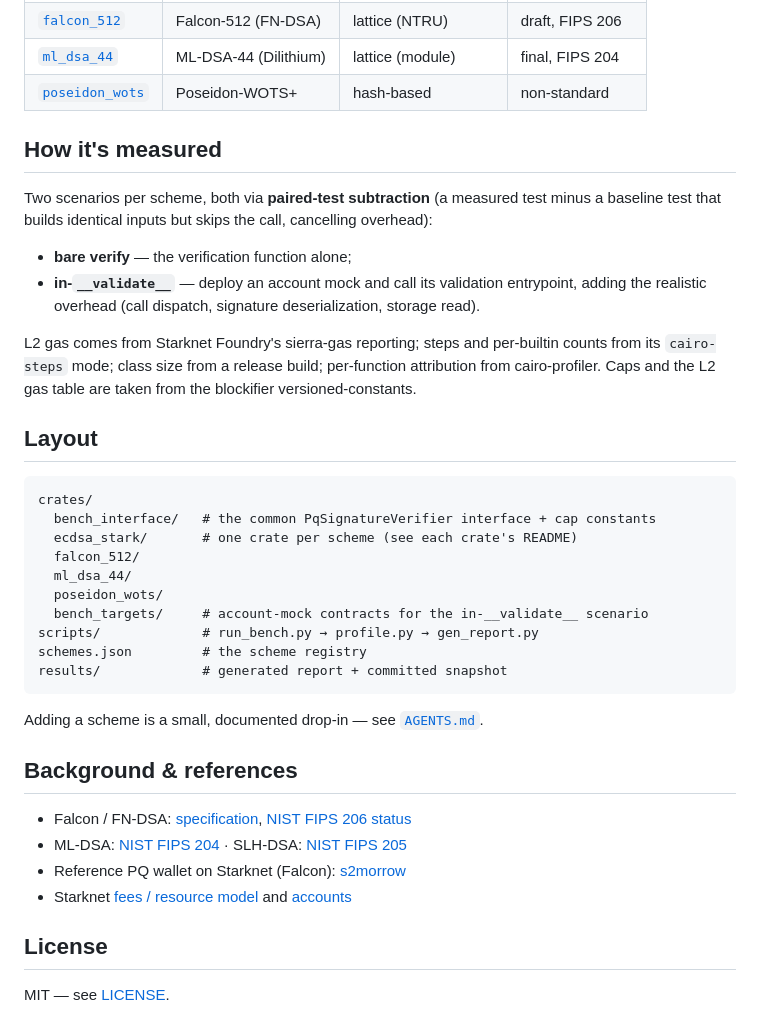
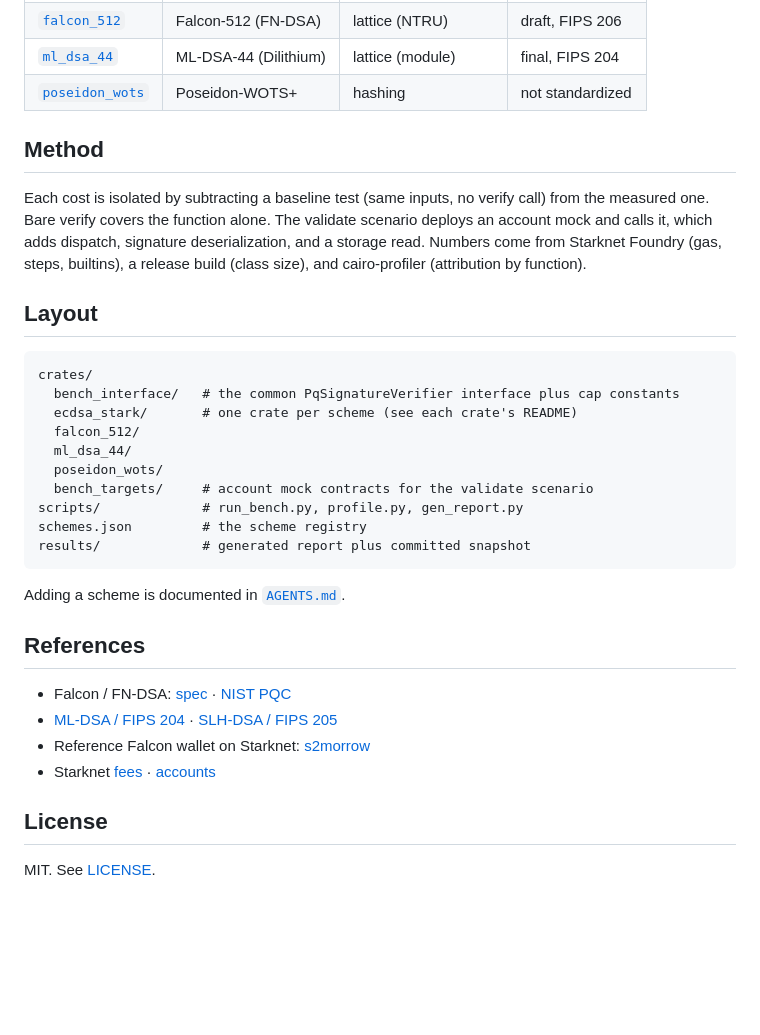
Before and after one commit to ericnordelo/pq-verifiers, a Markdown page: README.md, the part around one of its changes. Drawn GitHub-style; blank space fills up the shorter version.

````diff
--- a/README.md
+++ b/README.md
@@ -79,47 +65,42 @@ make test       # just run the test suite
 | [`falcon_512`](crates/falcon_512) | Falcon-512 (FN-DSA) | lattice (NTRU) | draft, FIPS 206 |
 | [`ml_dsa_44`](crates/ml_dsa_44) | ML-DSA-44 (Dilithium) | lattice (module) | final, FIPS 204 |
-| [`poseidon_wots`](crates/poseidon_wots) | Poseidon-WOTS+ | hash-based | non-standard |
+| [`poseidon_wots`](crates/poseidon_wots) | Poseidon-WOTS+ | hashing | not standardized |
 
-## How it's measured
+## Method
 
-Two scenarios per scheme, both via **paired-test subtraction** (a measured test minus a
-baseline test that builds identical inputs but skips the call, cancelling overhead):
-
-- **bare verify** — the verification function alone;
-- **in-`__validate__`** — deploy an account mock and call its validation entrypoint, adding
-  the realistic overhead (call dispatch, signature deserialization, storage read).
-
-L2 gas comes from Starknet Foundry's sierra-gas reporting; steps and per-builtin counts from
-its `cairo-steps` mode; class size from a release build; per-function attribution from
-cairo-profiler. Caps and the L2 gas table are taken from the blockifier versioned-constants.
+Each cost is isolated by subtracting a baseline test (same inputs, no verify call) from the
+measured one. Bare verify covers the function alone. The validate scenario deploys an account
+mock and calls it, which adds dispatch, signature deserialization, and a storage read.
+Numbers come from Starknet Foundry (gas, steps, builtins), a release build (class size), and
+cairo-profiler (attribution by function).
 
 ## Layout
 
 ```
 crates/
-  bench_interface/   # the common PqSignatureVerifier interface + cap constants
+  bench_interface/   # the common PqSignatureVerifier interface plus cap constants
   ecdsa_stark/       # one crate per scheme (see each crate's README)
   falcon_512/
   ml_dsa_44/
   poseidon_wots/
-  bench_targets/     # account-mock contracts for the in-__validate__ scenario
-scripts/             # run_bench.py → profile.py → gen_report.py
+  bench_targets/     # account mock contracts for the validate scenario
+scripts/             # run_bench.py, profile.py, gen_report.py
 schemes.json         # the scheme registry
-results/             # generated report + committed snapshot
+results/             # generated report plus committed snapshot
 ```
 
-Adding a scheme is a small, documented drop-in — see [`AGENTS.md`](AGENTS.md).
+Adding a scheme is documented in [`AGENTS.md`](AGENTS.md).
 
-## Background & references
+## References
 
-- Falcon / FN-DSA: [specification](https://falcon-sign.info/falcon.pdf),
-  [NIST FIPS 206 status](https://csrc.nist.gov/projects/post-quantum-cryptography)
-- ML-DSA: [NIST FIPS 204](https://nvlpubs.nist.gov/nistpubs/fips/nist.fips.204.pdf) ·
-  SLH-DSA: [NIST FIPS 205](https://nvlpubs.nist.gov/nistpubs/fips/nist.fips.205.pdf)
-- Reference PQ wallet on Starknet (Falcon): [s2morrow](https://github.com/feltroidprime/s2morrow)
-- Starknet [fees / resource model](https://docs.starknet.io/learn/protocol/fees) and
+- Falcon / FN-DSA: [spec](https://falcon-sign.info/falcon.pdf) ·
+  [NIST PQC](https://csrc.nist.gov/projects/post-quantum-cryptography)
+- [ML-DSA / FIPS 204](https://nvlpubs.nist.gov/nistpubs/fips/nist.fips.204.pdf) ·
+  [SLH-DSA / FIPS 205](https://nvlpubs.nist.gov/nistpubs/fips/nist.fips.205.pdf)
+- Reference Falcon wallet on Starknet: [s2morrow](https://github.com/feltroidprime/s2morrow)
+- Starknet [fees](https://docs.starknet.io/learn/protocol/fees) ·
   [accounts](https://docs.starknet.io/learn/protocol/accounts)
 
 ## License
 
-MIT — see [LICENSE](LICENSE).
+MIT. See [LICENSE](LICENSE).
````
Also changed, not shown: other parts of README.md (+32 -46 lines).
